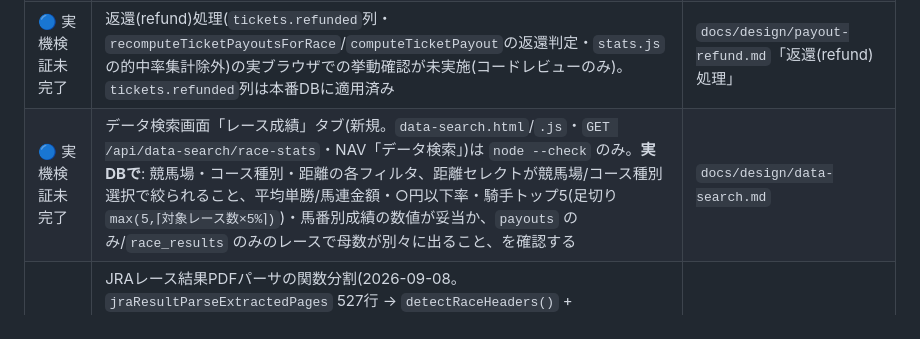
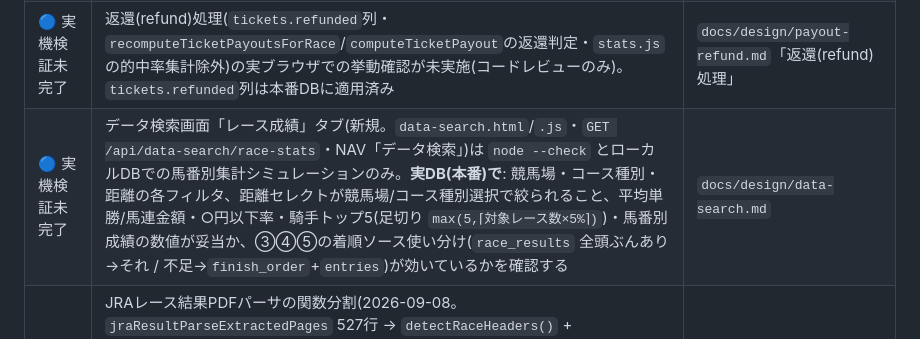
Before and after one commit to kodan1231/keiba-app, a Markdown page: docs/BACKLOG.md, the part around the change. Rendered like a GitHub page.

Commit message:
20260910 BACKLOG: データ検索の着順ソース使い分けを実機検証項目に反映
Co-Authored-By: Claude Sonnet 5 <noreply@anthropic.com>

```diff
--- a/docs/BACKLOG.md
+++ b/docs/BACKLOG.md
@@ -31,7 +31,7 @@
 | 🟡 未修正(要サンプルCSV確認) | CSVインポートで「的中／返還」列が「的中」を含まない行(出走取消等による返還を想定)は、`payout`が一律0円(全損)として計算されている可能性がある。返還の場合は本来ほぼ全額が払い戻される(収支への影響は±0に近いはず)ため、実データでの表記を確認したうえで対応要否を判断する必要がある | `docs/design/csv-import.md`「CSV取込の仕様」要確認 |
 | 🟡 未対応(今回対象外) | 降着・失格など、取消・除外・中止以外の着順未確定ケースは`race_results.status`で扱えない。将来`demoted`/`disqualified`等のstatus値を追加する拡張が必要 | `docs/design/race-results.md`「レース結果の詳細記録(race_results)」取消・除外・中止の扱い |
 | 🔵 実機検証未完了 | 返還(refund)処理(`tickets.refunded`列・`recomputeTicketPayoutsForRace`/`computeTicketPayout`の返還判定・`stats.js`の的中率集計除外)の実ブラウザでの挙動確認が未実施(コードレビューのみ)。`tickets.refunded`列は本番DBに適用済み | `docs/design/payout-refund.md`「返還(refund)処理」 |
-| 🔵 実機検証未完了 | データ検索画面「レース成績」タブ(新規。`data-search.html`/`.js`・`GET /api/data-search/race-stats`・NAV「データ検索」)は `node --check` のみ。**実DBで**: 競馬場・コース種別・距離の各フィルタ、距離セレクトが競馬場/コース種別選択で絞られること、平均単勝/馬連金額・○円以下率・騎手トップ5(足切り `max(5,⌈対象レース数×5%⌉)`)・馬番別成績の数値が妥当か、`payouts` のみ/`race_results` のみのレースで母数が別々に出ること、を確認する | `docs/design/data-search.md` |
+| 🔵 実機検証未完了 | データ検索画面「レース成績」タブ(新規。`data-search.html`/`.js`・`GET /api/data-search/race-stats`・NAV「データ検索」)は `node --check` とローカルDBでの馬番別集計シミュレーションのみ。**実DB(本番)で**: 競馬場・コース種別・距離の各フィルタ、距離セレクトが競馬場/コース種別選択で絞られること、平均単勝/馬連金額・○円以下率・騎手トップ5(足切り `max(5,⌈対象レース数×5%⌉)`)・馬番別成績の数値が妥当か、③④⑤の着順ソース使い分け(`race_results` 全頭ぶんあり→それ / 不足→`finish_order`+`entries`)が効いているかを確認する | `docs/design/data-search.md` |
 | 🔵 実機検証未完了 | JRAレース結果PDFパーサの関数分割(2026-09-08。`jraResultParseExtractedPages` 527行 → `detectRaceHeaders()` + `parseRaceBlock()` に抽出)は`node --check`と原本との行集合突き合わせのみ。**実PDF(できれば複数レース入り)を1件インポートし、分割前と比較**: レース数・レース名・コース/距離・1〜3着・払戻レート(全式別)・`race_results`詳細・取消/除外/中止行・`incident_note`・診断パネルの各カウンタ(`raceHeaders`/`resultRows`/`payoutItems`等)が一致すること。診断パネルのバージョンに`-split`が付いていれば新コード | `docs/design/results-import.md`「解析ロジックの要点」 |
 | 🔵 実機検証未完了 | 枠番自動計算の不具合修正(2026-09-08。7頭以下で枠番が後ろへずれる問題。`computeWakuNumberFromHorseNumber()` / `defaultWakuNumber()` に `horseCount<=8` の早期リターン + `mergeEntriesByHorseName()` に「馬番1〜N連番の8頭以下」限定の既存値補正)は`node --check`と頭数3〜18でのアルゴリズム出力確認のみ。**7頭以下のレースを実際にPDFインポートまたは再インポートし、枠番が馬番と一致すること**を確認する必要がある | `docs/design/data-model.md`「枠番は馬番から自動計算して保存する」 |
 
```
